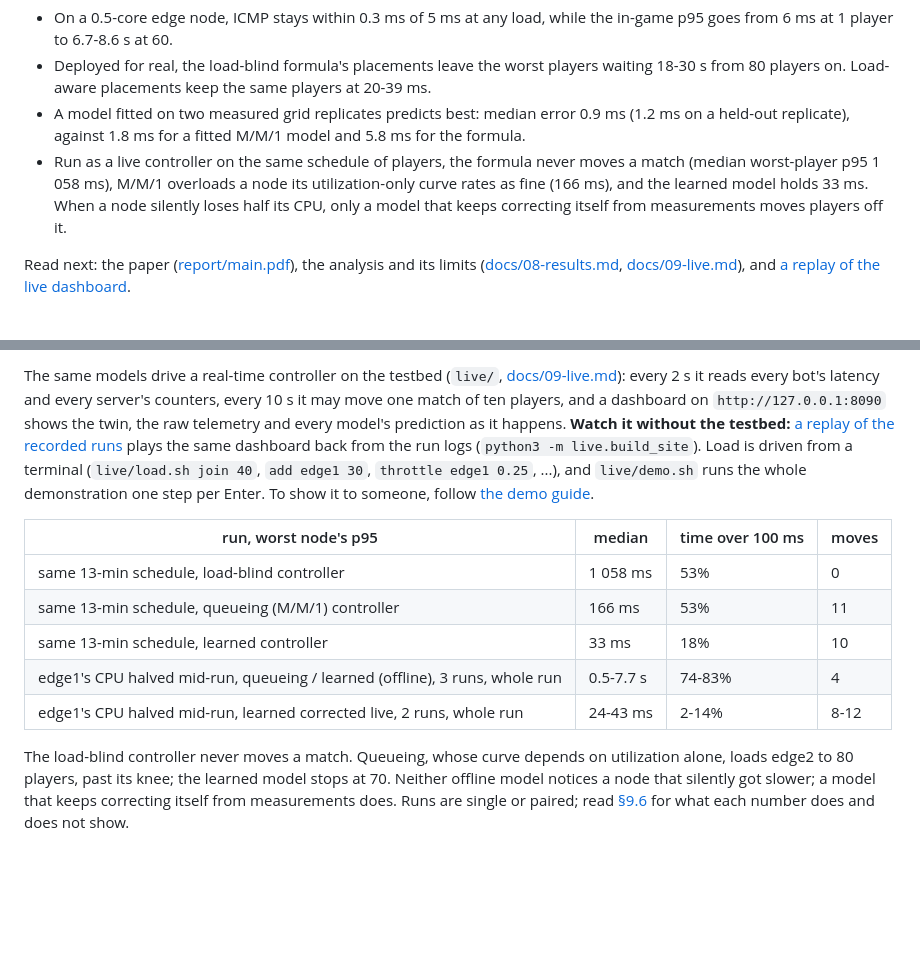
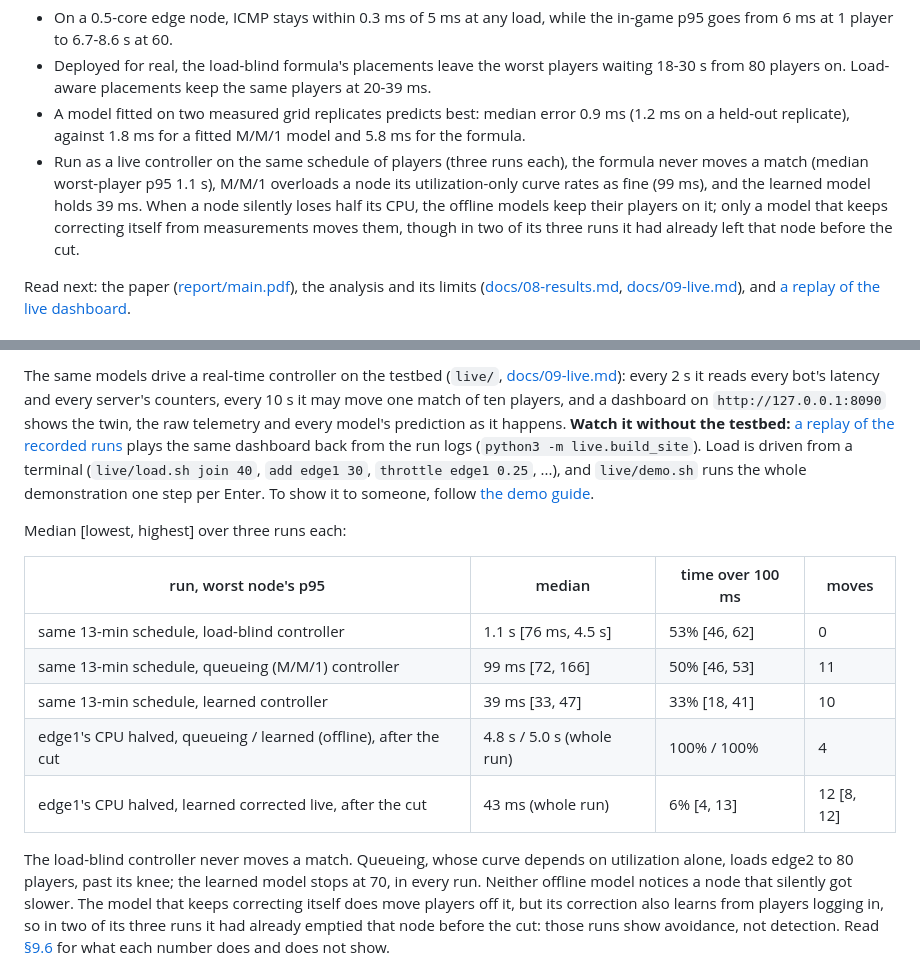
Before and after one commit to ankamteja/latency-aware-edge-game-placement, a Markdown page: README.md, 2 parts joined by grey strips. Drawn GitHub-style; blank space fills up the shorter version.

Commit message:
README: live results over three runs

```diff
--- a/README.md
+++ b/README.md
@@ -41,11 +41,13 @@ under strict CPU limits, with load generated by protocol-level bot clients
 - A model fitted on two measured grid replicates predicts best: median
   error 0.9 ms (1.2 ms on a held-out replicate), against 1.8 ms for a fitted
   M/M/1 model and 5.8 ms for the formula.
-- Run as a live controller on the same schedule of players, the formula
-  never moves a match (median worst-player p95 1 058 ms), M/M/1 overloads a
-  node its utilization-only curve rates as fine (166 ms), and the learned
-  model holds 33 ms. When a node silently loses half its CPU, only a model
-  that keeps correcting itself from measurements moves players off it.
+- Run as a live controller on the same schedule of players (three runs
+  each), the formula never moves a match (median worst-player p95 1.1 s),
+  M/M/1 overloads a node its utilization-only curve rates as fine (99 ms),
+  and the learned model holds 39 ms. When a node silently loses half its
+  CPU, the offline models keep their players on it; only a model that keeps
+  correcting itself from measurements moves them, though in two of its three
+  runs it had already left that node before the cut.
 
 Read next: the paper ([report/main.pdf](report/main.pdf)), the analysis and its
 limits ([docs/08-results.md](docs/08-results.md),
@@ -235,20 +237,24 @@ Load is driven from a terminal
 `live/demo.sh` runs the whole demonstration one step per Enter. To show it to
 someone, follow [the demo guide](docs/demo-guide/guide.pdf).
 
+Median [lowest, highest] over three runs each:
+
 | run, worst node's p95 | median | time over 100 ms | moves |
 |---|---|---|---|
-| same 13-min schedule, load-blind controller | 1 058 ms | 53% | 0 |
-| same 13-min schedule, queueing (M/M/1) controller | 166 ms | 53% | 11 |
-| same 13-min schedule, learned controller | 33 ms | 18% | 10 |
-| edge1's CPU halved mid-run, queueing / learned (offline), 3 runs, whole run | 0.5-7.7 s | 74-83% | 4 |
-| edge1's CPU halved mid-run, learned corrected live, 2 runs, whole run | 24-43 ms | 2-14% | 8-12 |
+| same 13-min schedule, load-blind controller | 1.1 s [76 ms, 4.5 s] | 53% [46, 62] | 0 |
+| same 13-min schedule, queueing (M/M/1) controller | 99 ms [72, 166] | 50% [46, 53] | 11 |
+| same 13-min schedule, learned controller | 39 ms [33, 47] | 33% [18, 41] | 10 |
+| edge1's CPU halved, queueing / learned (offline), after the cut | 4.8 s / 5.0 s (whole run) | 100% / 100% | 4 |
+| edge1's CPU halved, learned corrected live, after the cut | 43 ms (whole run) | 6% [4, 13] | 12 [8, 12] |
 
 The load-blind controller never moves a match. Queueing, whose curve depends
 on utilization alone, loads edge2 to 80 players, past its knee; the learned
-model stops at 70. Neither offline model notices a node that silently got
-slower; a model that keeps correcting itself from measurements does. Runs are
-single or paired; read [§9.6](docs/09-live.md) for what each number does and
-does not show.
+model stops at 70, in every run. Neither offline model notices a node that
+silently got slower. The model that keeps correcting itself does move players
+off it, but its correction also learns from players logging in, so in two of
+its three runs it had already emptied that node before the cut: those runs
+show avoidance, not detection. Read [§9.6](docs/09-live.md) for what each
+number does and does not show.
 
 ![the same schedule under each controller](figures/fig6_live_ab.png)
 
```
